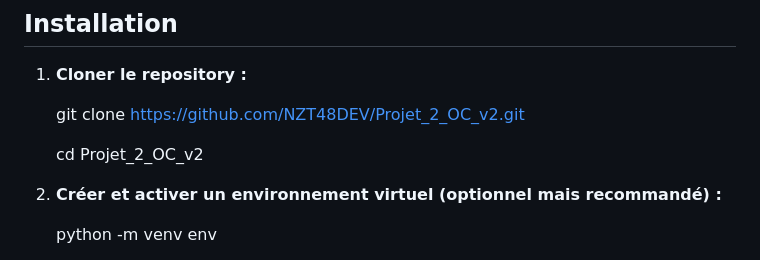
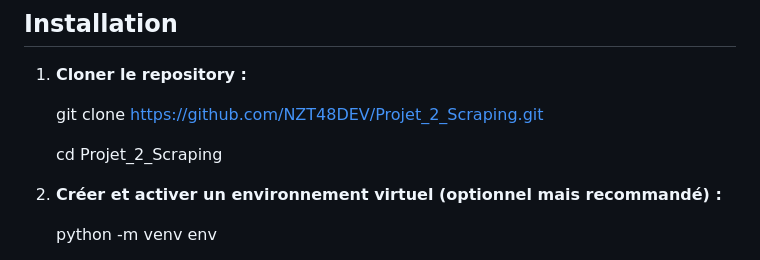
Before and after one commit to NZT48DEV/Projet_2_OC_v2, a Markdown page: README.md, the part around the change. Rendered like a GitHub page.

Commit message:
Modification d'une erreur dans le README.md

```diff
--- a/README.md
+++ b/README.md
@@ -28,9 +28,9 @@ Le script récupère les informations suivantes pour chaque produit :
 
 1. **Cloner le repository :**
 
-    git clone https://github.com/NZT48DEV/Projet_2_OC_v2.git
+    git clone https://github.com/NZT48DEV/Projet_2_Scraping.git
 
-    cd Projet_2_OC_v2
+    cd Projet_2_Scraping
 
 
 2. **Créer et activer un environnement virtuel (optionnel mais recommandé) :**
```
